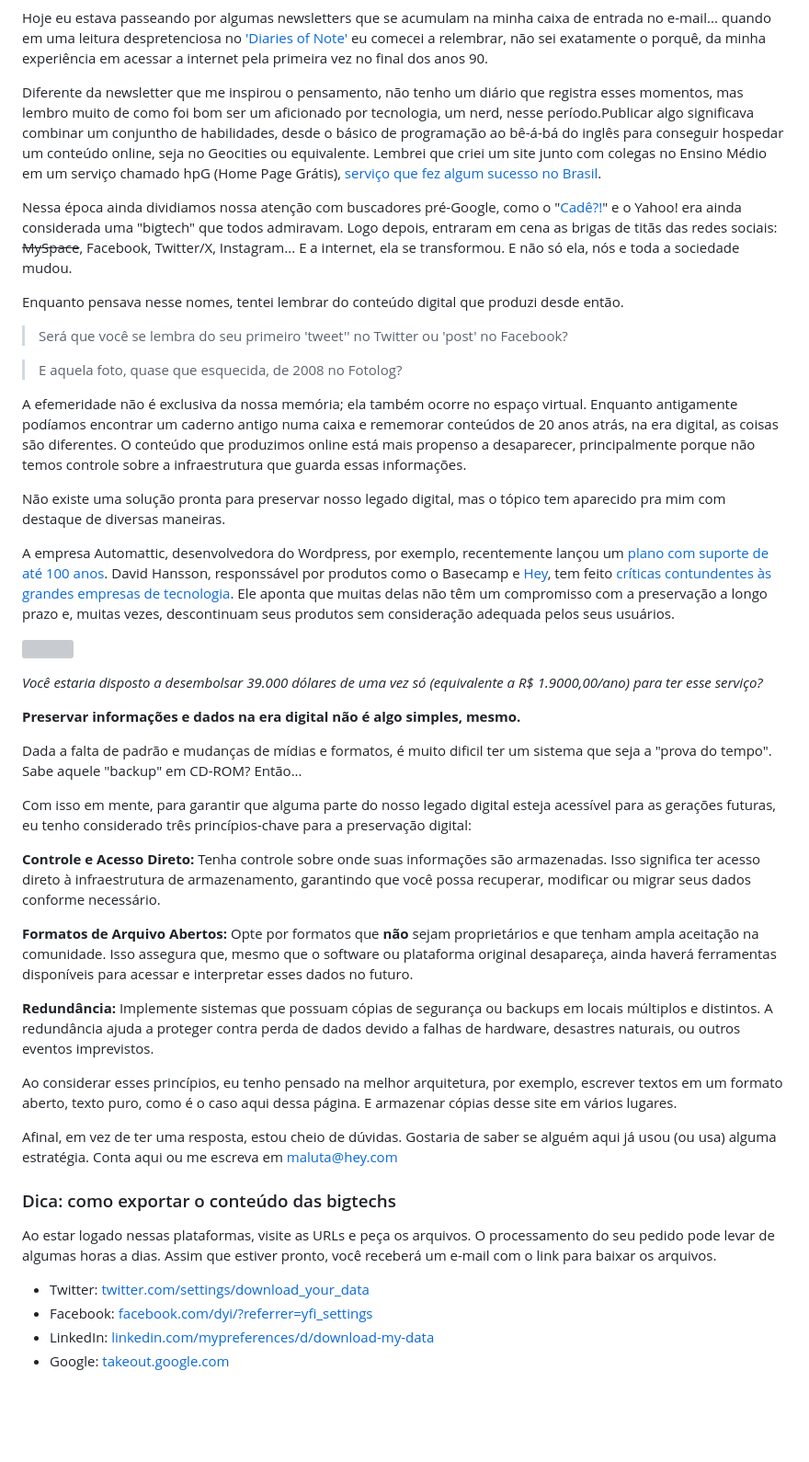
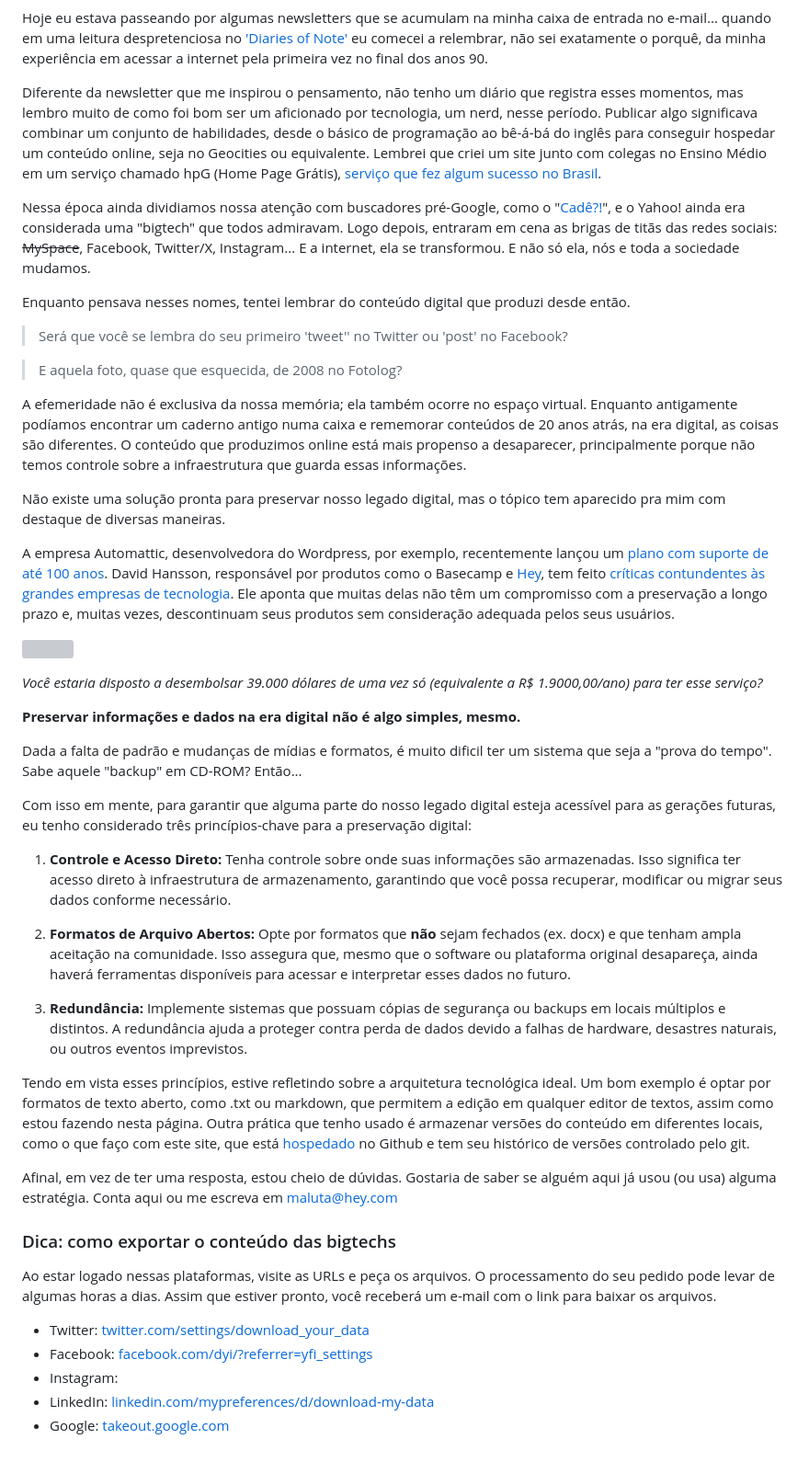
Before and after one commit to maluta/maluta.github.com, a Markdown page: _posts/2023-09-13-until-the-end.md, the part around the change. Shown at 92% size. GitHub-like rendering; blank space fills up the shorter version; grey boxes are pictures that could not be loaded.

Commit message:
finetuning

```diff
--- a/_posts/2023-09-13-until-the-end.md
+++ b/_posts/2023-09-13-until-the-end.md
@@ -10,11 +10,11 @@ draft: false
 
 Hoje eu estava passeando por algumas newsletters que se acumulam na minha caixa de entrada no e-mail... quando em uma leitura despretenciosa no ['Diaries of Note'](https://diariesofnote.com/) eu comecei a relembrar, não sei exatamente o porquê, da minha experiência em acessar a internet pela primeira vez no final dos anos 90.
 
-Diferente da newsletter que me inspirou o pensamento, não tenho um diário que registra esses momentos, mas lembro muito de como foi bom ser um aficionado por tecnologia, um nerd, nesse período.Publicar algo significava combinar um conjuntho de habilidades, desde o básico de programação ao bê-á-bá do inglês para conseguir hospedar um conteúdo online, seja no Geocities ou equivalente. Lembrei que criei um site junto com colegas no Ensino Médio em um serviço chamado hpG (Home Page Grátis), [serviço que fez algum sucesso no Brasil](https://www1.folha.uol.com.br/folha/informatica/ult124u5574.shtml).
+Diferente da newsletter que me inspirou o pensamento, não tenho um diário que registra esses momentos, mas lembro muito de como foi bom ser um aficionado por tecnologia, um nerd, nesse período. Publicar algo significava combinar um conjunto de habilidades, desde o básico de programação ao bê-á-bá do inglês para conseguir hospedar um conteúdo online, seja no Geocities ou equivalente. Lembrei que criei um site junto com colegas no Ensino Médio em um serviço chamado hpG (Home Page Grátis), [serviço que fez algum sucesso no Brasil](https://www1.folha.uol.com.br/folha/informatica/ult124u5574.shtml).
 
-Nessa época ainda dividiamos nossa atenção com buscadores pré-Google, como o "[Cadê?!](https://web.archive.org/web/20010331232117/http://www.cade.com.br/)" e o Yahoo! era ainda considerada uma "bigtech" que todos admiravam. Logo depois, entraram em cena as brigas de titãs das redes sociais: ~~MySpace~~, Facebook, Twitter/X, Instagram... E a internet, ela se transformou. E não só ela, nós e toda a sociedade mudou.
+Nessa época ainda dividiamos nossa atenção com buscadores pré-Google, como o "[Cadê?!](https://web.archive.org/web/20010331232117/http://www.cade.com.br/)", e o Yahoo! ainda era considerada uma "bigtech" que todos admiravam. Logo depois, entraram em cena as brigas de titãs das redes sociais: ~~MySpace~~, Facebook, Twitter/X, Instagram... E a internet, ela se transformou. E não só ela, nós e toda a sociedade mudamos.
 
-Enquanto pensava nesse nomes, tentei lembrar do conteúdo digital que produzi desde então.
+Enquanto pensava nesses nomes, tentei lembrar do conteúdo digital que produzi desde então.
 
 > Será que você se lembra do seu primeiro 'tweet'' no Twitter ou 'post' no Facebook?
 
@@ -24,7 +24,7 @@ A efemeridade não é exclusiva da nossa memória; ela também ocorre no espaço
 
 Não existe uma solução pronta para preservar nosso legado digital, mas o tópico tem aparecido pra mim com destaque de diversas maneiras.
 
-A empresa Automattic, desenvolvedora do Wordpress, por exemplo, recentemente lançou um [plano com suporte de até 100 anos](https://wordpress.com/blog/2023/08/25/introducing-the-100-year-plan/). David Hansson, responssável por produtos como o Basecamp e [Hey](http://www.hey.com), tem feito [críticas contundentes às grandes empresas de tecnologia](https://world.hey.com/dhh/until-the-end-of-the-internet-439ccfce). Ele aponta que muitas delas não têm um compromisso com a preservação a longo prazo e, muitas vezes, descontinuam seus produtos sem consideração adequada pelos seus usuários.
+A empresa Automattic, desenvolvedora do Wordpress, por exemplo, recentemente lançou um [plano com suporte de até 100 anos](https://wordpress.com/blog/2023/08/25/introducing-the-100-year-plan/). David Hansson, responsável por produtos como o Basecamp e [Hey](http://www.hey.com), tem feito [críticas contundentes às grandes empresas de tecnologia](https://world.hey.com/dhh/until-the-end-of-the-internet-439ccfce). Ele aponta que muitas delas não têm um compromisso com a preservação a longo prazo e, muitas vezes, descontinuam seus produtos sem consideração adequada pelos seus usuários.
 
 ![](https://github.com/maluta/maluta.github.com/raw/master/images/ueoi.gif)
 
@@ -36,14 +36,14 @@ Dada a falta de padrão e mudanças de mídias e formatos, é muito dificil ter
 
 Com isso em mente, para garantir que alguma parte do nosso legado digital esteja acessível para as gerações futuras, eu tenho considerado três princípios-chave para a preservação digital:
 
-**Controle e Acesso Direto:** Tenha controle sobre onde suas informações são armazenadas. Isso significa ter acesso direto à infraestrutura de armazenamento, garantindo que você possa recuperar, modificar ou migrar seus dados conforme necessário.
+1) **Controle e Acesso Direto:** Tenha controle sobre onde suas informações são armazenadas. Isso significa ter acesso direto à infraestrutura de armazenamento, garantindo que você possa recuperar, modificar ou migrar seus dados conforme necessário.
 
-**Formatos de Arquivo Abertos:** Opte por formatos que **não** sejam proprietários e que tenham ampla aceitação na comunidade. Isso assegura que, mesmo que o software ou plataforma original desapareça, ainda haverá ferramentas disponíveis para acessar e interpretar esses dados no futuro.
+2) **Formatos de Arquivo Abertos:** Opte por formatos que **não** sejam fechados (ex. docx) e que tenham ampla aceitação na comunidade. Isso assegura que, mesmo que o software ou plataforma original desapareça, ainda haverá ferramentas disponíveis para acessar e interpretar esses dados no futuro.
 
-**Redundância:** Implemente sistemas que possuam cópias de segurança ou backups em locais múltiplos e distintos. A redundância ajuda a proteger contra perda de dados devido a falhas de hardware, desastres naturais, ou outros eventos imprevistos.
+3) **Redundância:** Implemente sistemas que possuam cópias de segurança ou backups em locais múltiplos e distintos. A redundância ajuda a proteger contra perda de dados devido a falhas de hardware, desastres naturais, ou outros eventos imprevistos.
 
-Ao considerar esses princípios, eu tenho pensado na melhor arquitetura, por exemplo, escrever textos em um formato aberto, texto puro, como é o caso aqui dessa página. E armazenar cópias desse site em vários lugares.
 
+Tendo em vista esses princípios, estive refletindo sobre a arquitetura tecnológica ideal. Um bom exemplo é optar por formatos de texto aberto, como .txt ou markdown, que permitem a edição em qualquer editor de textos, assim como estou fazendo nesta página. Outra prática que tenho usado é armazenar versões do conteúdo em diferentes locais, como o que faço com este site, que está [hospedado](https://github.com/maluta/maluta.github.com) no Github e tem seu histórico de versões controlado pelo git.
 
 Afinal, em vez de ter uma resposta, estou cheio de dúvidas. Gostaria de saber se alguém aqui já usou (ou usa) alguma estratégia. Conta aqui ou me escreva em maluta@hey.com
 
@@ -54,5 +54,6 @@ Ao estar logado nessas plataformas, visite as URLs e peça os arquivos. O proces
 
 - Twitter: [twitter.com/settings/download_your_data](https://twitter.com/settings/download_your_data)
 - Facebook: [facebook.com/dyi/?referrer=yfi_settings](https://www.facebook.com/dyi/?referrer=yfi_settings)
+- Instagram: []()
 - LinkedIn: [linkedin.com/mypreferences/d/download-my-data](https://www.linkedin.com/mypreferences/d/download-my-data)
 - Google: [takeout.google.com](https://takeout.google.com/)
```
